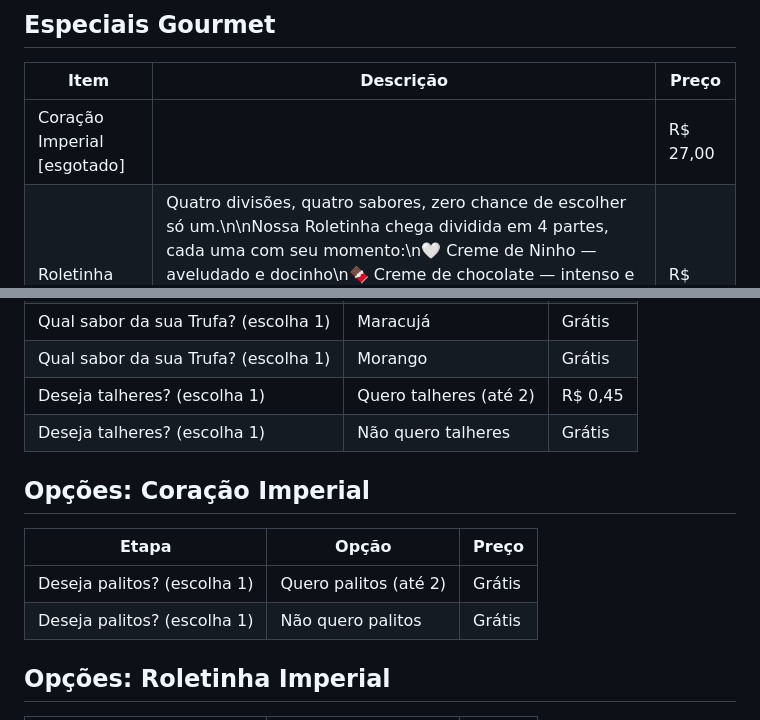
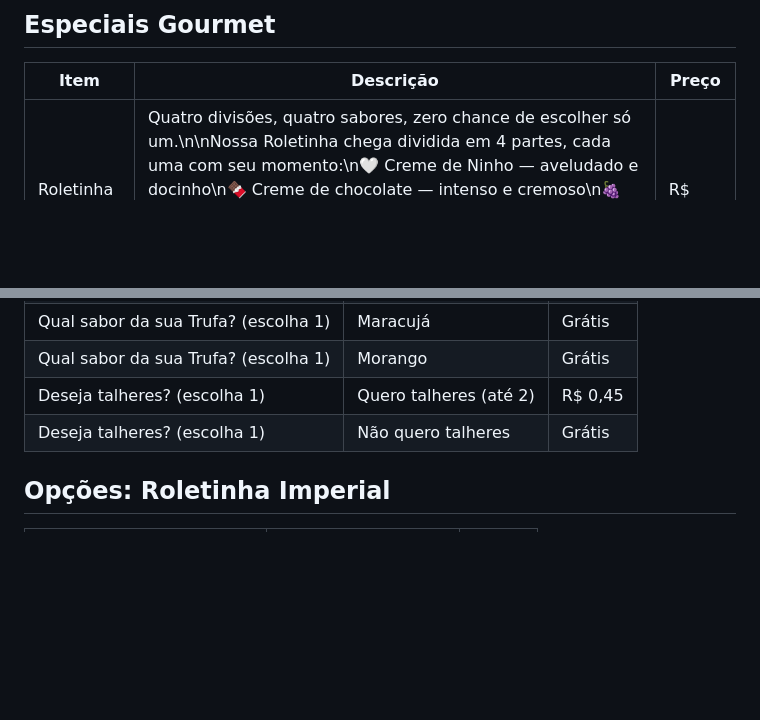
Before and after one commit to Henr2023/A-a-Imperial, a Markdown page: CARDAPIO.md, 2 parts joined by grey strips. Drawn GitHub-style; blank space fills up the shorter version.

Commit message:
Remove Coração Imperial do cardápio

```diff
--- a/CARDAPIO.md
+++ b/CARDAPIO.md
@@ -104,7 +104,6 @@ Açaí cremoso no copo bolha, cremes artesanais e combos pra dividir.
 
 | Item | Descrição | Preço |
 |---|---|---|
-| Coração Imperial [esgotado] |  | R$ 27,00 |
 | Roletinha Imperial | Quatro divisões, quatro sabores, zero chance de escolher só um.\n\nNossa Roletinha chega dividida em 4 partes, cada uma com seu momento:\n🤍 Creme de Ninho — aveludado e docinho\n🍫 Creme de chocolate — intenso e cremoso\n🍇 Uvas — fresquinhas e suculentas\n🍓 Morango — vermelhinho e cheio de sabor\n\nGire, escolha por onde começar e vá provando cada pedaço. No final, a roleta sempre para no mesmo lugar: no "quero outra". | R$ 29,99 |
 
 ## Copos da Felicidade (sem açaí)
@@ -166,13 +165,6 @@ Açaí cremoso no copo bolha, cremes artesanais e combos pra dividir.
 | Deseja talheres? (escolha 1) | Quero talheres (até 2) | R$ 0,45 |
 | Deseja talheres? (escolha 1) | Não quero talheres | Grátis |
 
-## Opções: Coração Imperial
-
-| Etapa | Opção | Preço |
-|---|---|---|
-| Deseja palitos? (escolha 1) | Quero palitos (até 2) | Grátis |
-| Deseja palitos? (escolha 1) | Não quero palitos | Grátis |
-
 ## Opções: Roletinha Imperial
 
 | Etapa | Opção | Preço |
```
